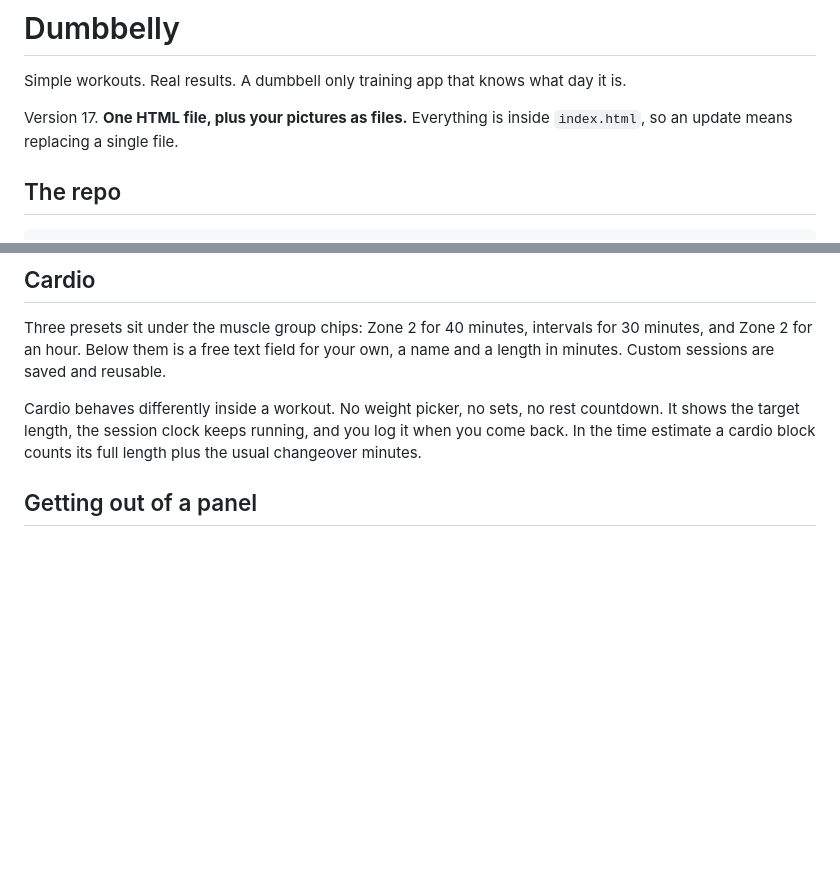
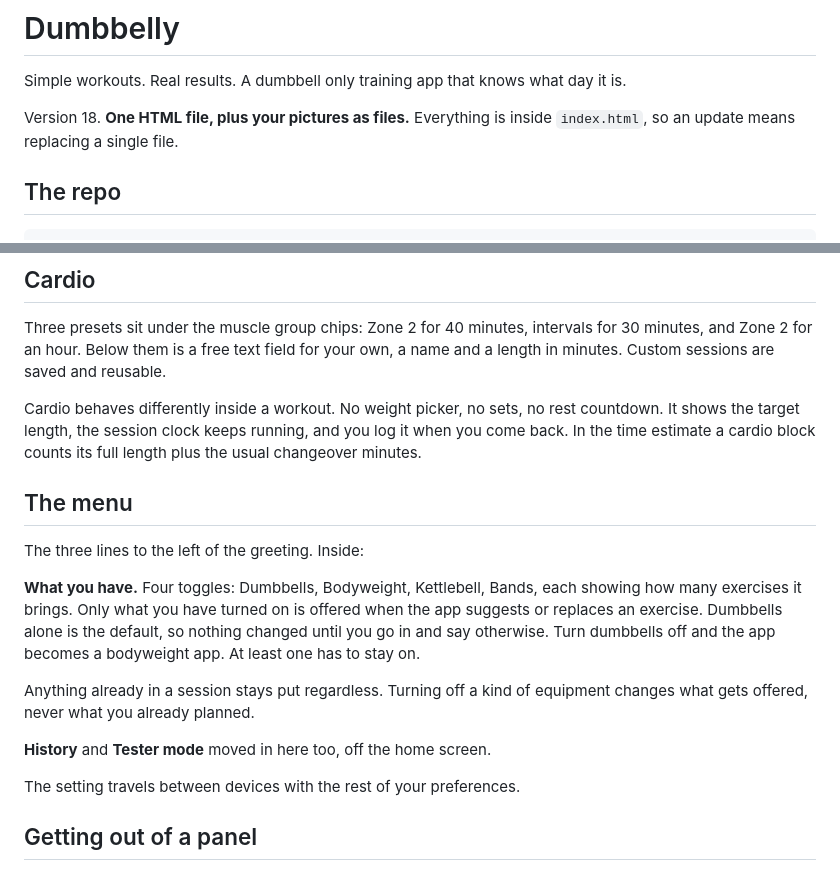
Before and after one commit to Montzi/Workoutapp, a Markdown page: README.md, 2 parts joined by grey strips. Rendered like a GitHub page; blank space fills up the shorter version.

```diff
--- a/README.md
+++ b/README.md
@@ -2,7 +2,7 @@
 
 Simple workouts. Real results. A dumbbell only training app that knows what day it is.
 
-Version 17. **One HTML file, plus your pictures as files.** Everything is inside `index.html`, so an update means replacing a single file.
+Version 18. **One HTML file, plus your pictures as files.** Everything is inside `index.html`, so an update means replacing a single file.
 
 ## The repo
 
@@ -157,6 +157,22 @@ minutes. Custom sessions are saved and reusable.
 Cardio behaves differently inside a workout. No weight picker, no sets, no rest countdown. It
 shows the target length, the session clock keeps running, and you log it when you come back.
 In the time estimate a cardio block counts its full length plus the usual changeover minutes.
+
+## The menu
+
+The three lines to the left of the greeting. Inside:
+
+**What you have.** Four toggles: Dumbbells, Bodyweight, Kettlebell, Bands, each showing how many
+exercises it brings. Only what you have turned on is offered when the app suggests or replaces an
+exercise. Dumbbells alone is the default, so nothing changed until you go in and say otherwise.
+Turn dumbbells off and the app becomes a bodyweight app. At least one has to stay on.
+
+Anything already in a session stays put regardless. Turning off a kind of equipment changes what
+gets offered, never what you already planned.
+
+**History** and **Tester mode** moved in here too, off the home screen.
+
+The setting travels between devices with the rest of your preferences.
 
 ## Getting out of a panel
 
```
